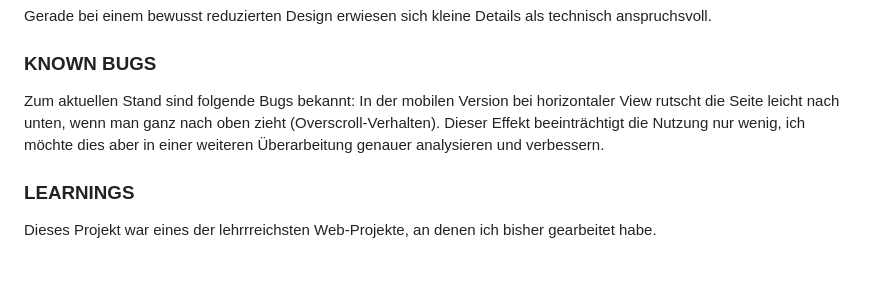
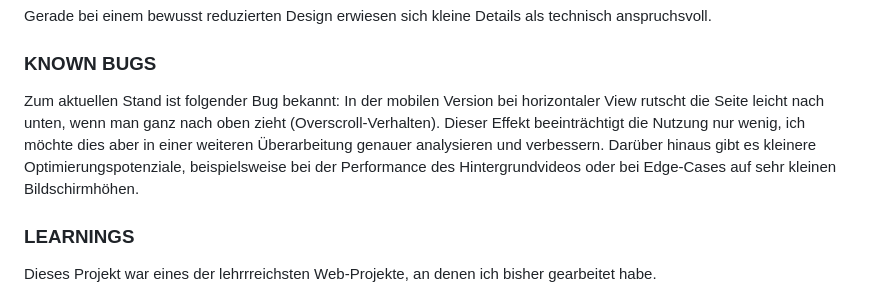
Before and after one commit to saradavaz/saradavaz.ch, a Markdown page: README.md, the part around the change. Drawn GitHub-style; blank space fills up the shorter version.

```diff
--- a/README.md
+++ b/README.md
@@ -45,8 +45,9 @@ Gerade bei einem bewusst reduzierten Design erwiesen sich kleine Details als tec
 
 
 ### **KNOWN BUGS<br>**
-Zum aktuellen Stand sind folgende Bugs bekannt:
+Zum aktuellen Stand ist folgender Bug bekannt:
 In der mobilen Version bei horizontaler View rutscht die Seite leicht nach unten, wenn man ganz nach oben zieht (Overscroll-Verhalten). Dieser Effekt beeinträchtigt die Nutzung nur wenig, ich möchte dies aber in einer weiteren Überarbeitung genauer analysieren und verbessern.
+Darüber hinaus gibt es kleinere Optimierungspotenziale, beispielsweise bei der Performance des Hintergrundvideos oder bei Edge-Cases auf sehr kleinen Bildschirmhöhen.
 
 
 ### **LEARNINGS<br>**
```
